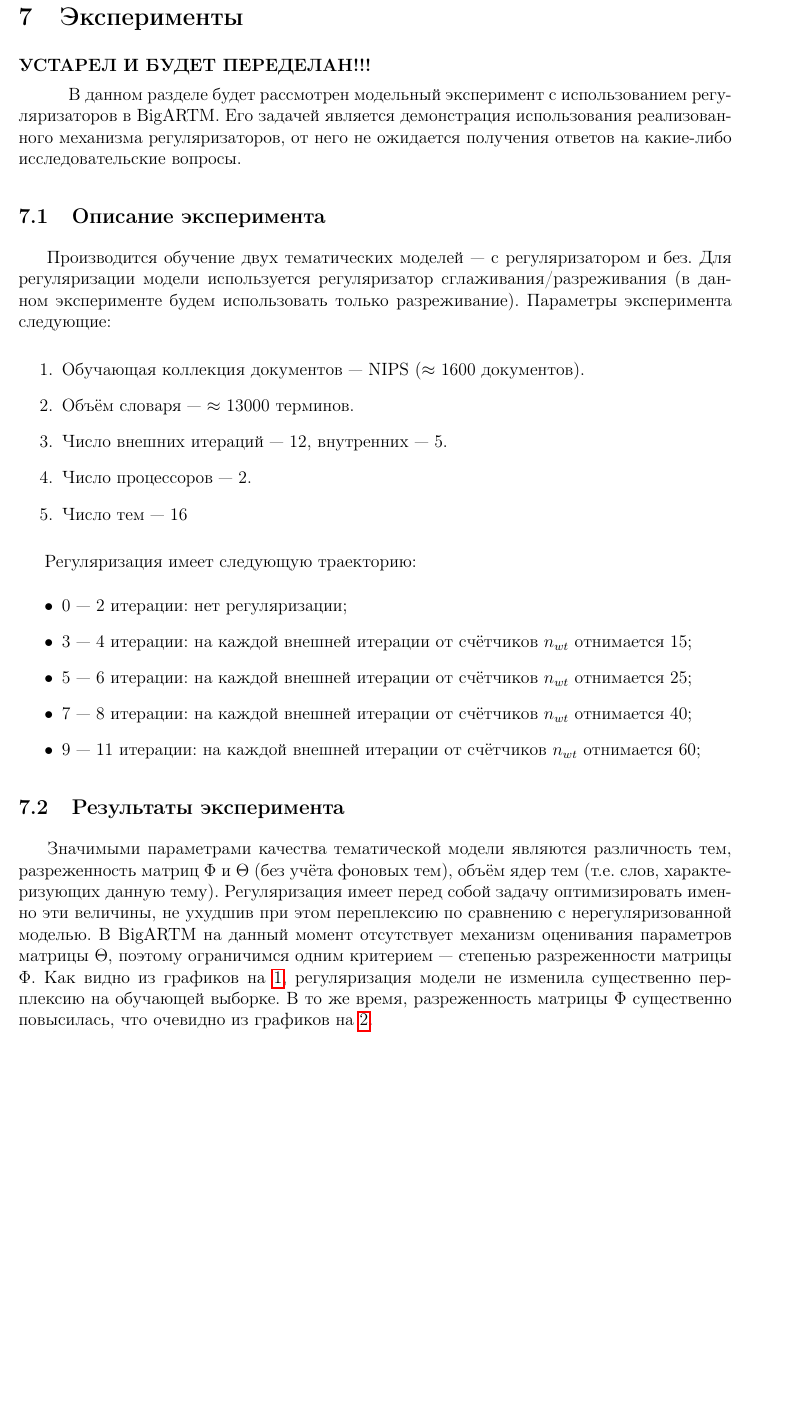
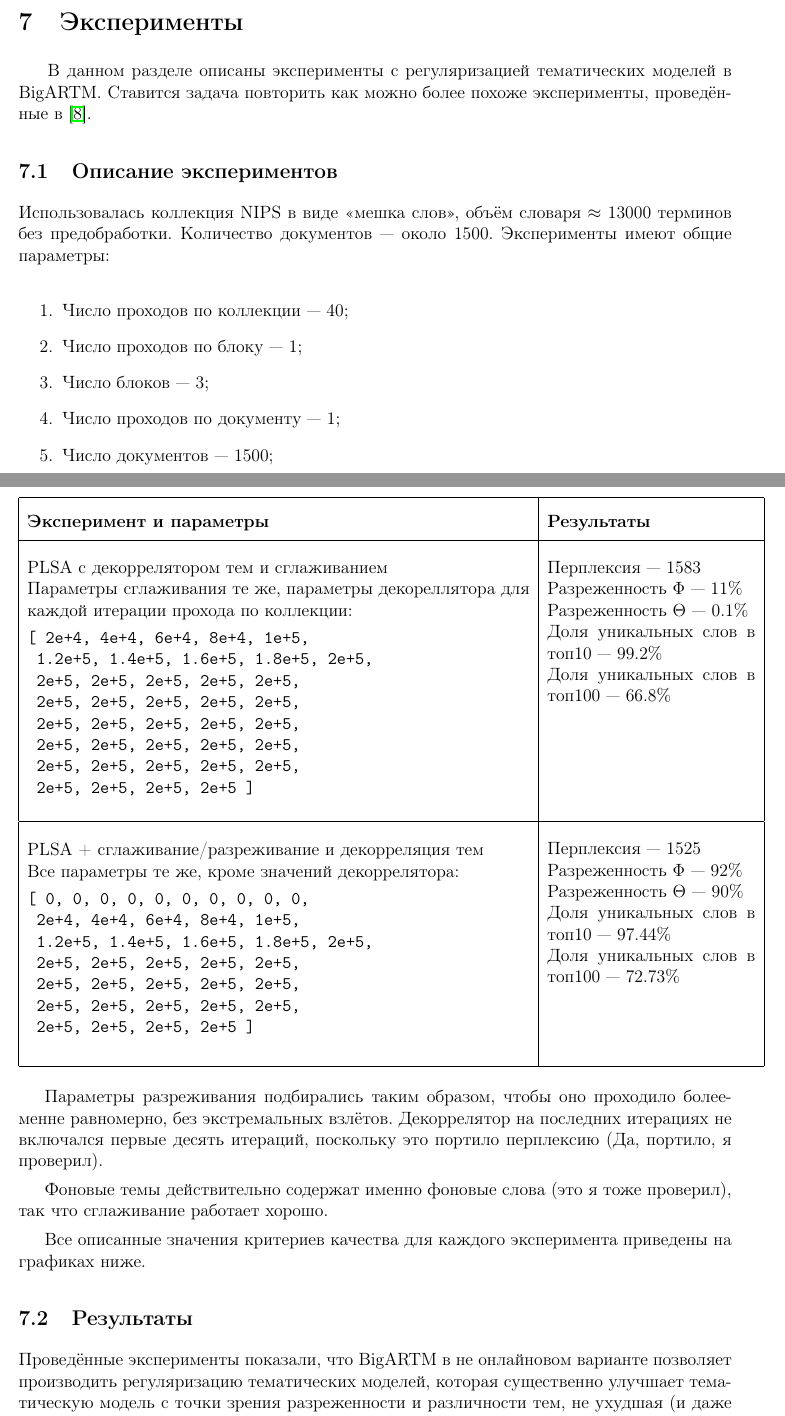
Before and after one commit to sashafrey/latex, a LaTeX document (MelLain/master_course/course/course.tex, which reads MelLain/master_course/course/experiments_sub.tex): part of page 25 of 28 before the commit and two parts of pages 25 and 27 of 31 after it, the two joined at a grey line, cut so that both start at the same text, the shorter picture padded with empty space. The pictures show the PDF file MelLain/master_course/course/course.pdf that the author committed with the source.

Commit message:
some fixes

```diff
--- a/MelLain/master_course/course/course.tex
+++ b/MelLain/master_course/course/course.tex
@@ -111,7 +111,6 @@
 \input{regularizers_sub.tex}
 
 \section{Эксперименты}\label{experiments}
-{\bf УСТАРЕЛ И БУДЕТ ПЕРЕДЕЛАН!!!}
 
 \input{experiments_sub.tex}
 
--- a/MelLain/master_course/course/experiments_sub.tex
+++ b/MelLain/master_course/course/experiments_sub.tex
@@ -1,12 +1,14 @@
+$\quad\;\:$В данном разделе описаны эксперименты с регуляризацией тематических моделей в BigARTM. Ставится задача повторить как можно более похоже эксперименты, проведённые в \cite{voron_potap_14}.
 
-$\quad\;\:$В данном разделе будет рассмотрен модельный эксперимент с использованием регуляризаторов в BigARTM. Его задачей является демонстрация использования реализованного механизма регуляризаторов, от него не ожидается получения ответов на какие-либо исследовательские вопросы.
+\subsection{Описание экспериментов}
 
-\subsection{Описание эксперимента}
-$\quad\;\:$Производится обучение двух тематических моделей --- с регуляризатором и без. Для регуляризации модели используется регуляризатор сглаживания/разреживания (в данном эксперименте будем использовать только разреживание). Параметры эксперимента следующие:
+Использовалась коллекция NIPS в виде <<мешка слов>>, объём словаря $\approx$ 13000 терминов без предобработки. Количество документов --- около 1500. Эксперименты имеют общие параметры:
+
+\vspace{5pt}
 
 \begin{enumerate}
-	\item Обучающая коллекция документов --- NIPS ($\approx$ 1600 документов).
-	\item Объём словаря --- $\approx$ 13000 терминов.
-	\item Число внешних итераций --- 12, внутренних --- 5.
-	\item Число процессоров --- 2.
-	\item Число тем --- 16
+ \item Число проходов по коллекции --- 40;
+ \item Число проходов по блоку --- 1;
+ \item Число блоков --- 3;
+ \item Число проходов по документу --- 1;
+ \item Число документов --- 1500;
@@ -13,3 +19,2 @@ $\quad\;\:$Производится обучение двух тематичес
 \end{enumerate}
 
-Регуляризация имеет следующую траекторию:
@@ -15,0 +29,8 @@ $\quad\;\:$Производится обучение двух тематичес
+\noindent
+\begin{tabular}[t]{|p{29em}|p{12em}|}
+\hline
+\vspace{2pt} \textbf{Эксперимент и параметры} \vspace{4pt} &
+\vspace{2pt} \textbf{Результаты} \vspace{4pt} \\
+
+\hline
+\vspace{4pt}
@@ -16,6 +43,18 @@ $\quad\;\:$Производится обучение двух тематичес
+Разреженность $\Phi$ --- 1.28\%
+
+Разреженность $\Theta$ --- 0\%
+
+Доля уникальных слов в топ10 --- 50.5\%
+
+Доля уникальных слов в топ100 --- 32.51\%
+
+\\
+\hline
+\vspace{4pt}
+
+PLSA + сглаживание/разреживание
+
+Вектор параметров $\tau$ для каждой итерации
+
 \begin{itemize}
-	\item 0 --- 2 итерации: нет регуляризации;
-	\item 3 --- 4 итерации: на каждой внешней итерации от счётчиков $n_{wt}$ отнимается 15;
-	\item 5 --- 6 итерации: на каждой внешней итерации от счётчиков $n_{wt}$ отнимается 25;
-	\item 7 --- 8 итерации:  на каждой внешней итерации от счётчиков $n_{wt}$ отнимается 40;
-	\item 9 --- 11 итерации: на каждой внешней итерации от счётчиков $n_{wt}$ отнимается 60;
+	\item Для разреживания $\Theta$:
@@ -23,2 +94,12 @@ $\quad\;\:$Производится обучение двух тематичес
 
-\subsection{Результаты эксперимента}
+Перплексия --- 1427
+
+Разреженность $\Phi$ --- 90\%
+
+Разреженность $\Theta$ --- 89.9\%
+
+Доля уникальных слов в топ10 --- 50.2\%
+
+Доля уникальных слов в топ100 --- 33.64\%
+
+\vspace{4pt}
@@ -25,8 +116,104 @@ $\quad\;\:$Производится обучение двух тематичес
+\noindent
+\begin{tabular}[t]{|p{29em}|p{12em}|}
+\hline
+\vspace{2pt} \textbf{Эксперимент и параметры} \vspace{4pt} &
+\vspace{2pt} \textbf{Результаты} \vspace{4pt} \\
+
+\hline
+\vspace{4pt}
+PLSA с декоррелятором тем и сглаживанием
+
+Параметры сглаживания те же, параметры декореллятора для каждой итерации прохода по коллекции:
+
+\vspace{4pt}
+
+				  \verb|[ 2e+4, 4e+4, 6e+4, 8e+4, 1e+5,|
+
+	                 \verb| 1.2e+5, 1.4e+5, 1.6e+5, 1.8e+5, 2e+5,|
+
+	                 \verb| 2e+5, 2e+5, 2e+5, 2e+5, 2e+5, |
+
+	                 \verb| 2e+5, 2e+5, 2e+5, 2e+5, 2e+5, |
+
+	                 \verb| 2e+5, 2e+5, 2e+5, 2e+5, 2e+5, |
+
+	                 \verb| 2e+5, 2e+5, 2e+5, 2e+5, 2e+5, |
+
+	                 \verb| 2e+5, 2e+5, 2e+5, 2e+5, 2e+5, |
+
+	                 \verb| 2e+5, 2e+5, 2e+5, 2e+5 ] |
+
+&
+\vspace{4pt}
+
+Перплексия --- 1583
+
+Разреженность $\Phi$ --- 11\%
+
+Разреженность $\Theta$ --- 0.1\%
+
+Доля уникальных слов в топ10 --- 99.2\%
+
+Доля уникальных слов в топ100 --- 66.8\%
+
+\vspace{4pt}
+\\
+\hline
+\vspace{4pt}
+
+PLSA + сглаживание/разреживание и декорреляция тем
+
+Все параметры те же, кроме значений декоррелятора:
+\vspace{4pt}
+
+				\verb|[ 0, 0, 0, 0, 0, 0, 0, 0, 0, 0, |
+
+				  \verb| 2e+4, 4e+4, 6e+4, 8e+4, 1e+5,|
+
+	                 \verb| 1.2e+5, 1.4e+5, 1.6e+5, 1.8e+5, 2e+5,|
+
+	                 \verb| 2e+5, 2e+5, 2e+5, 2e+5, 2e+5, |
+
+	                 \verb| 2e+5, 2e+5, 2e+5, 2e+5, 2e+5, |
+
+	                 \verb| 2e+5, 2e+5, 2e+5, 2e+5, 2e+5, |
+
+	                 \verb| 2e+5, 2e+5, 2e+5, 2e+5 ] |
+
+\vspace{4pt}
+&
+\vspace{4pt}
+
+Перплексия --- 1525
+
+Разреженность $\Phi$ --- 92\%
+
+Разреженность $\Theta$ --- 90\%
+
+Доля уникальных слов в топ10 --- 97.44\%
+
+Доля уникальных слов в топ100 --- 72.73\%
+
+\vspace{4pt}
+
+\\
+\hline
+\end{tabular}
+
+\vspace{10pt}
+
+Параметры разреживания подбирались таким образом, чтобы оно проходило более-менне равномерно, без экстремальных взлётов. Декоррелятор на последних итерациях не включался первые десять итераций, поскольку это портило перплексию (Да, портило, я проверил).
+
+Фоновые темы действительно содержат именно фоновые слова (это я тоже проверил), так что сглаживание работает хорошо.
+
+Все описанные значения критериев качества для каждого эксперимента приведены на графиках ниже.
+
+\subsection{Результаты}
+
+Проведённые эксперименты показали, что BigARTM в не онлайновом варианте позволяет производить регуляризацию тематических моделей, которая существенно улучшает тематическую модель с точки зрения разреженности и различности  тем, не ухудшая (и даже улучшая) перплексию на обучении.
 
 \begin{figure}[h!]\center
-\includegraphics[scale = 0.5]{perplexity.eps}
-\caption{Ось X --- номер внешней итерации, ось Y --- перплексия модели на обучающей выборке. Красная линия соответствует регуляризованной модели, синяя --- нерегуляризованной}
-\label{pic_1}
+\includegraphics[scale = 0.5]{perplex.eps}
+\caption{Ось X --- номер внешней итерации, ось Y --- перплексия моделей на обучающей выборке.}
 \end{figure}
 
-$\quad\;\:$Значимыми параметрами качества тематической модели являются различность тем, разреженность матриц $\Phi$ и $\Theta$ (без учёта фоновых тем), объём ядер тем (т.е. слов, характеризующих данную тему). Регуляризация имеет перед собой задачу оптимизировать именно эти величины, не ухудшив при этом переплексию по сравнению с нерегуляризованной моделью. В BigARTM на данный момент отсутствует механизм оценивания параметров матрицы $\Theta$, поэтому ограничимся одним критерием --- степенью разреженности матрицы $\Phi$. Как видно из графиков на \ref{pic_1}, регуляризация модели не изменила существенно перплексию на обучающей выборке. В то же время, разреженность матрицы $\Phi$ существенно повысилась, что очевидно из графиков на \ref{pic_2}.
@@ -33,3 +224,2 @@ $\quad\;\:$Значимыми параметрами качества темат
 
 \begin{figure}[h!]\center
-\includegraphics[scale = 0.5]{sparsity.eps}
@@ -38,0 +231,8 @@ $\quad\;\:$Значимыми параметрами качества темат
+\includegraphics[scale = 0.5]{top10.eps}
+\caption{Ось X --- номер внешней итерации, ось Y --- процент уникальных слов в Топ 10.}
+\end{figure}
+
+\begin{figure}[h!]\center
+\includegraphics[scale = 0.5]{top100.eps}
+\caption{Ось X --- номер внешней итерации, ось Y --- процент уникальных слов в Топ 100.}
+\end{figure}
```
Also changed, not shown: MelLain/master_course/course/course.pdf, MelLain/master_course/course/perplex.eps (added), MelLain/master_course/course/perplexity.eps (deleted), MelLain/master_course/course/phi_sp.eps (added), MelLain/master_course/course/sparsity.eps (deleted), MelLain/master_course/course/theta_sp.eps (added), MelLain/master_course/course/top10.eps (added), MelLain/master_course/course/top100.eps (added), MelLain/master_course/course/experiments_sub.tex (70 more changed lines), 7 other files.
